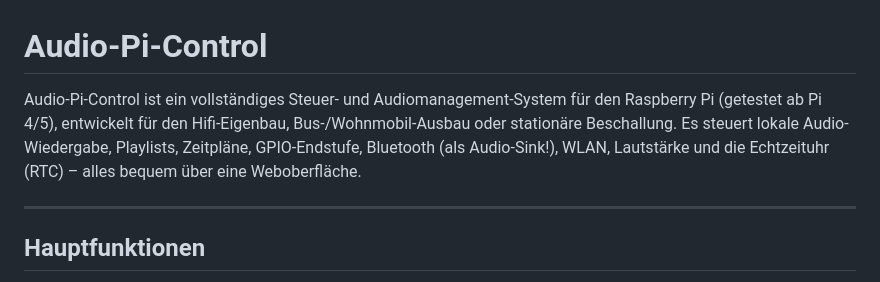
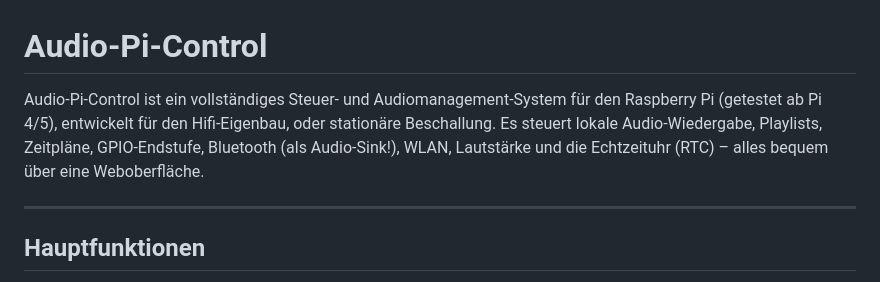
Before and after one commit to CoYoDuDe/Audio-Pi-Websystem, a Markdown page: README.md, the part around the change. Rendered like a GitHub page.

Commit message:
Update README.md to refine project description
Removed reference to Bus/Wohnmobil-Ausbau from description.

```diff
--- a/README.md
+++ b/README.md
@@ -1,6 +1,6 @@
 # Audio-Pi-Control
 
-Audio-Pi-Control ist ein vollständiges Steuer- und Audiomanagement-System für den Raspberry Pi (getestet ab Pi 4/5), entwickelt für den Hifi-Eigenbau, Bus-/Wohnmobil-Ausbau oder stationäre Beschallung. Es steuert lokale Audio-Wiedergabe, Playlists, Zeitpläne, GPIO-Endstufe, Bluetooth (als Audio-Sink!), WLAN, Lautstärke und die Echtzeituhr (RTC) – alles bequem über eine Weboberfläche.
+Audio-Pi-Control ist ein vollständiges Steuer- und Audiomanagement-System für den Raspberry Pi (getestet ab Pi 4/5), entwickelt für den Hifi-Eigenbau, oder stationäre Beschallung. Es steuert lokale Audio-Wiedergabe, Playlists, Zeitpläne, GPIO-Endstufe, Bluetooth (als Audio-Sink!), WLAN, Lautstärke und die Echtzeituhr (RTC) – alles bequem über eine Weboberfläche.
 
 ---
 
```
